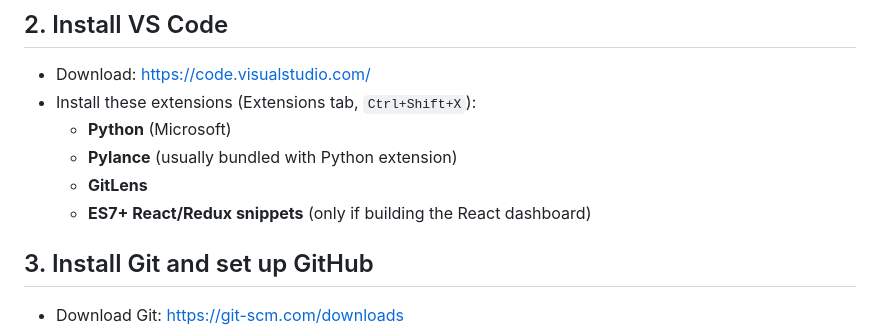
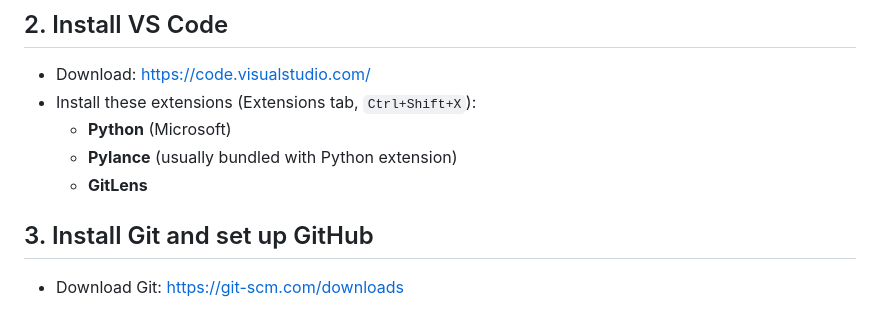
Before and after one commit to mkasem06/DEPI-Final-Project, a Markdown page: SETUP.md, the part around the change. Drawn GitHub-style.

```diff
--- a/SETUP.md
+++ b/SETUP.md
@@ -18,7 +18,6 @@ Follow these steps in order. Everyone on the team should complete all of this be
   - **Python** (Microsoft)
   - **Pylance** (usually bundled with Python extension)
   - **GitLens**
-  - **ES7+ React/Redux snippets** (only if building the React dashboard)
 
 ## 3\. Install Git and set up GitHub
 
```
